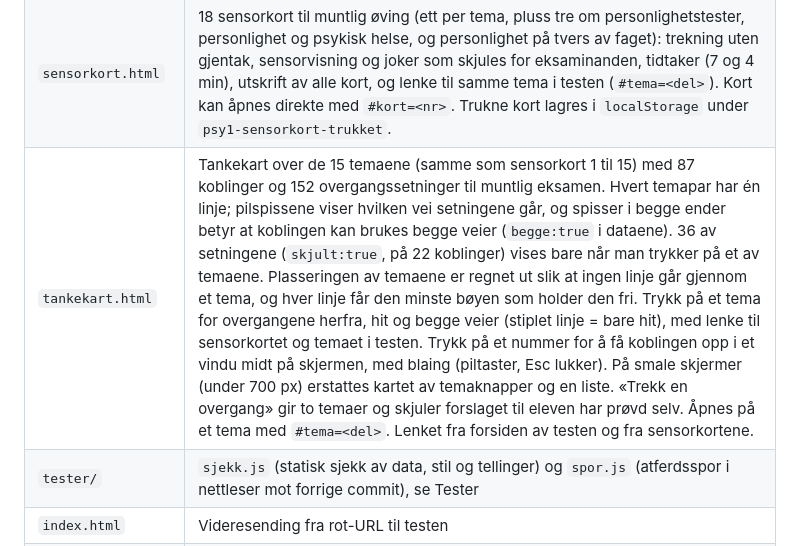
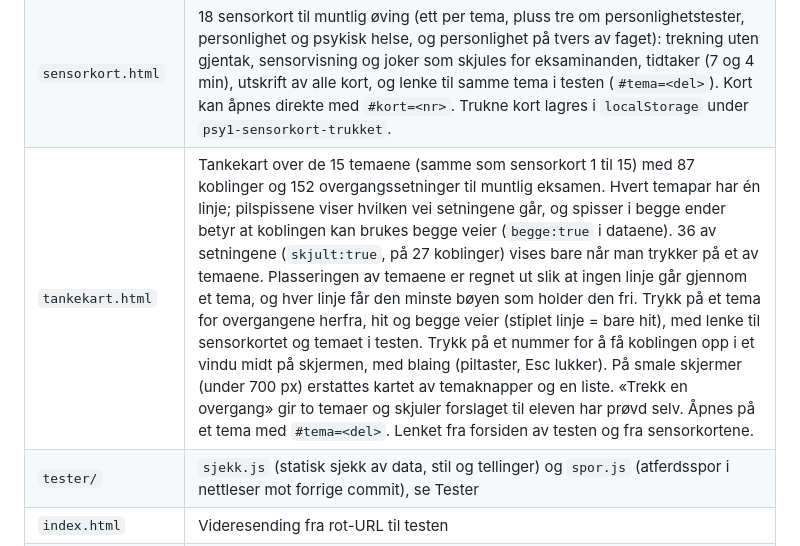
Before and after one commit to Jefuz/Psy1-vitenskapstest, a Markdown page: README.md, the part around the change. Rendered like a GitHub page.

Commit message:
README: riktig antall skjulte koblinger
Co-Authored-By: Claude Opus 5.5 <noreply@anthropic.com>
Claude-Session: https://claude.ai/code/session_01ED3DbYvZpnjBYQpS4k35Kk

```diff
--- a/README.md
+++ b/README.md
@@ -37,7 +37,7 @@ github.com, og kjør `git push -u origin main`. Slå deretter på Pages fra
 |---|---|
 | `psy1-vitenskap-og-metode.html` | Hele testen (filnavnet er beholdt så gamle lenker virker): spørsmål, alternativer, forklaringer, øvingslogikk og resultatside |
 | `sensorkort.html` | 18 sensorkort til muntlig øving (ett per tema, pluss tre om personlighetstester, personlighet og psykisk helse, og personlighet på tvers av faget): trekning uten gjentak, sensorvisning og joker som skjules for eksaminanden, tidtaker (7 og 4 min), utskrift av alle kort, og lenke til samme tema i testen (`#tema=<del>`). Kort kan åpnes direkte med `#kort=<nr>`. Trukne kort lagres i `localStorage` under `psy1-sensorkort-trukket`. |
-| `tankekart.html` | Tankekart over de 15 temaene (samme som sensorkort 1 til 15) med 87 koblinger og 152 overgangssetninger til muntlig eksamen. Hvert temapar har én linje; pilspissene viser hvilken vei setningene går, og spisser i begge ender betyr at koblingen kan brukes begge veier (`begge:true` i dataene). 36 av setningene (`skjult:true`, på 22 koblinger) vises bare når man trykker på et av temaene. Plasseringen av temaene er regnet ut slik at ingen linje går gjennom et tema, og hver linje får den minste bøyen som holder den fri. Trykk på et tema for overgangene herfra, hit og begge veier (stiplet linje = bare hit), med lenke til sensorkortet og temaet i testen. Trykk på et nummer for å få koblingen opp i et vindu midt på skjermen, med blaing (piltaster, Esc lukker). På smale skjermer (under 700 px) erstattes kartet av temaknapper og en liste. «Trekk en overgang» gir to temaer og skjuler forslaget til eleven har prøvd selv. Åpnes på et tema med `#tema=<del>`. Lenket fra forsiden av testen og fra sensorkortene. |
+| `tankekart.html` | Tankekart over de 15 temaene (samme som sensorkort 1 til 15) med 87 koblinger og 152 overgangssetninger til muntlig eksamen. Hvert temapar har én linje; pilspissene viser hvilken vei setningene går, og spisser i begge ender betyr at koblingen kan brukes begge veier (`begge:true` i dataene). 36 av setningene (`skjult:true`, på 27 koblinger) vises bare når man trykker på et av temaene. Plasseringen av temaene er regnet ut slik at ingen linje går gjennom et tema, og hver linje får den minste bøyen som holder den fri. Trykk på et tema for overgangene herfra, hit og begge veier (stiplet linje = bare hit), med lenke til sensorkortet og temaet i testen. Trykk på et nummer for å få koblingen opp i et vindu midt på skjermen, med blaing (piltaster, Esc lukker). På smale skjermer (under 700 px) erstattes kartet av temaknapper og en liste. «Trekk en overgang» gir to temaer og skjuler forslaget til eleven har prøvd selv. Åpnes på et tema med `#tema=<del>`. Lenket fra forsiden av testen og fra sensorkortene. |
 | `tester/` | `sjekk.js` (statisk sjekk av data, stil og tellinger) og `spor.js` (atferdsspor i nettleser mot forrige commit), se Tester |
 | `index.html` | Videresending fra rot-URL til testen |
 | `.nojekyll` | Slår av Jekyll-prosessering på GitHub Pages |
```
